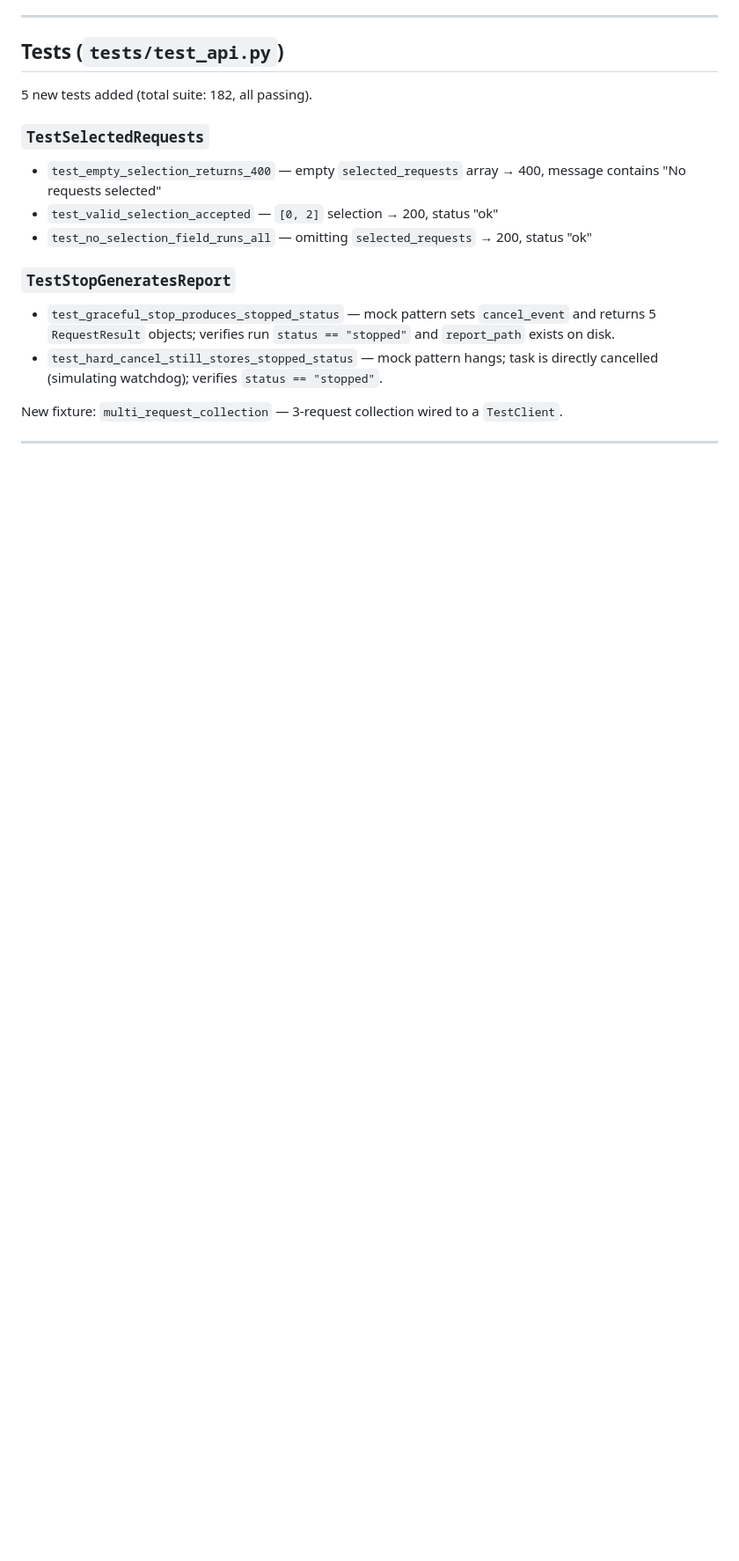
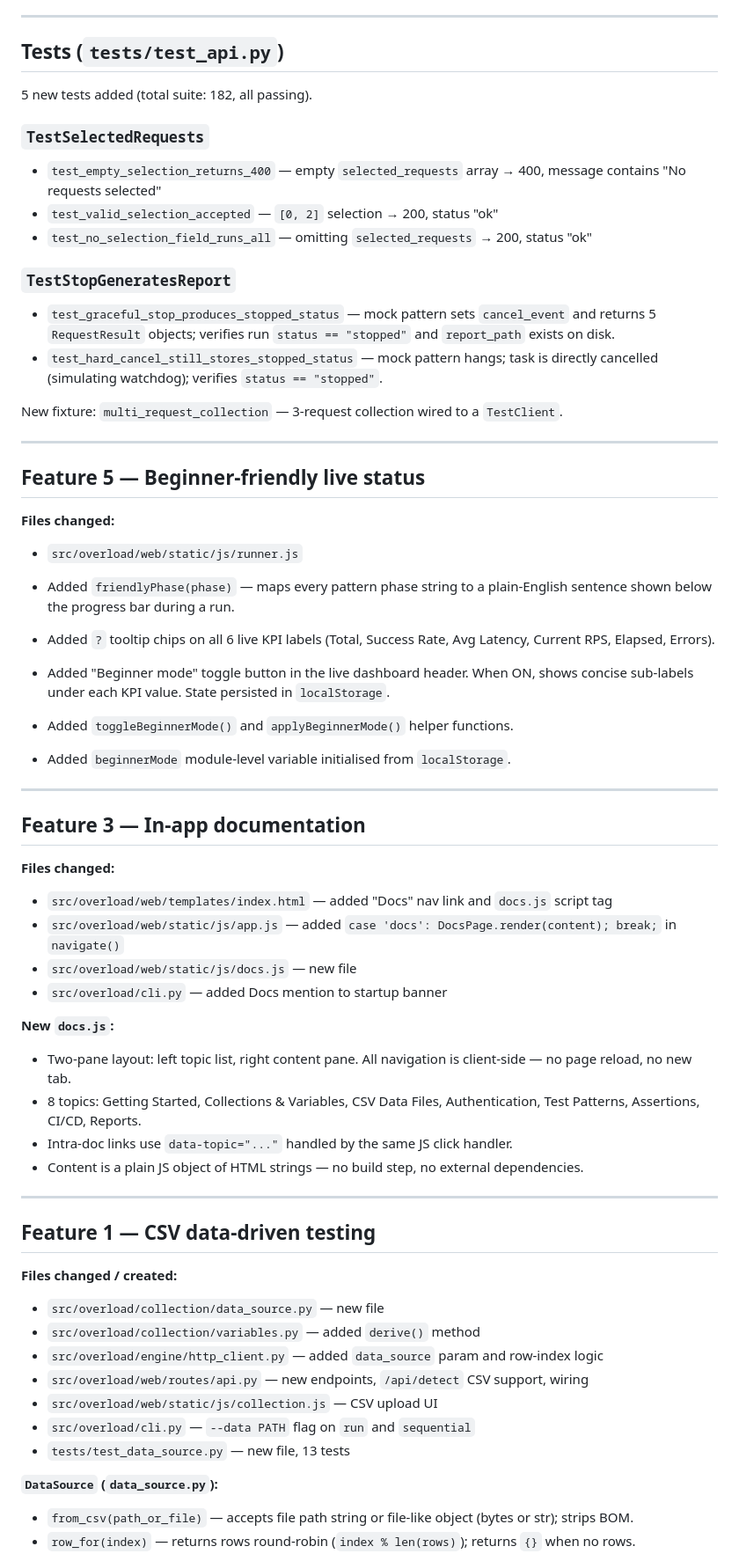
Before and after one commit to dprakash2101/overload, a Markdown page: changesdone.md, the part around one of its changes. Shown at 88% size. Drawn GitHub-style; blank space fills up the shorter version.

Commit message:
chore: update changesdone.md with features 5, 3, and 1

```diff
--- a/changesdone.md
+++ b/changesdone.md
@@ -76,3 +76,47 @@ New fixture: `multi_request_collection` — 3-request collection wired to a `Tes
 
 ---
 
+## Feature 5 — Beginner-friendly live status
+
+**Files changed:**
+- `src/overload/web/static/js/runner.js`
+
+- Added `friendlyPhase(phase)` — maps every pattern phase string to a plain-English sentence shown below the progress bar during a run.
+- Added `?` tooltip chips on all 6 live KPI labels (Total, Success Rate, Avg Latency, Current RPS, Elapsed, Errors).
+- Added "Beginner mode" toggle button in the live dashboard header. When ON, shows concise sub-labels under each KPI value. State persisted in `localStorage`.
+- Added `toggleBeginnerMode()` and `applyBeginnerMode()` helper functions.
+- Added `beginnerMode` module-level variable initialised from `localStorage`.
+
+---
+
+## Feature 3 — In-app documentation
+
+**Files changed:**
+- `src/overload/web/templates/index.html` — added "Docs" nav link and `docs.js` script tag
+- `src/overload/web/static/js/app.js` — added `case 'docs': DocsPage.render(content); break;` in `navigate()`
+- `src/overload/web/static/js/docs.js` — new file
+- `src/overload/cli.py` — added Docs mention to startup banner
+
+**New `docs.js`:**
+- Two-pane layout: left topic list, right content pane. All navigation is client-side — no page reload, no new tab.
+- 8 topics: Getting Started, Collections & Variables, CSV Data Files, Authentication, Test Patterns, Assertions, CI/CD, Reports.
+- Intra-doc links use `data-topic="..."` handled by the same JS click handler.
+- Content is a plain JS object of HTML strings — no build step, no external dependencies.
+
+---
+
+## Feature 1 — CSV data-driven testing
+
+**Files changed / created:**
+- `src/overload/collection/data_source.py` — new file
+- `src/overload/collection/variables.py` — added `derive()` method
+- `src/overload/engine/http_client.py` — added `data_source` param and row-index logic
+- `src/overload/web/routes/api.py` — new endpoints, `/api/detect` CSV support, wiring
+- `src/overload/web/static/js/collection.js` — CSV upload UI
+- `src/overload/cli.py` — `--data PATH` flag on `run` and `sequential`
+- `tests/test_data_source.py` — new file, 13 tests
+
+**`DataSource` (`data_source.py`):**
+- `from_csv(path_or_file)` — accepts file path string or file-like object (bytes or str); strips BOM.
+- `row_for(index)` — returns rows round-robin (`index % len(rows)`); returns `{}` when no rows.
+
```
Also changed, not shown: other parts of changesdone.md (+43 -1 lines).
